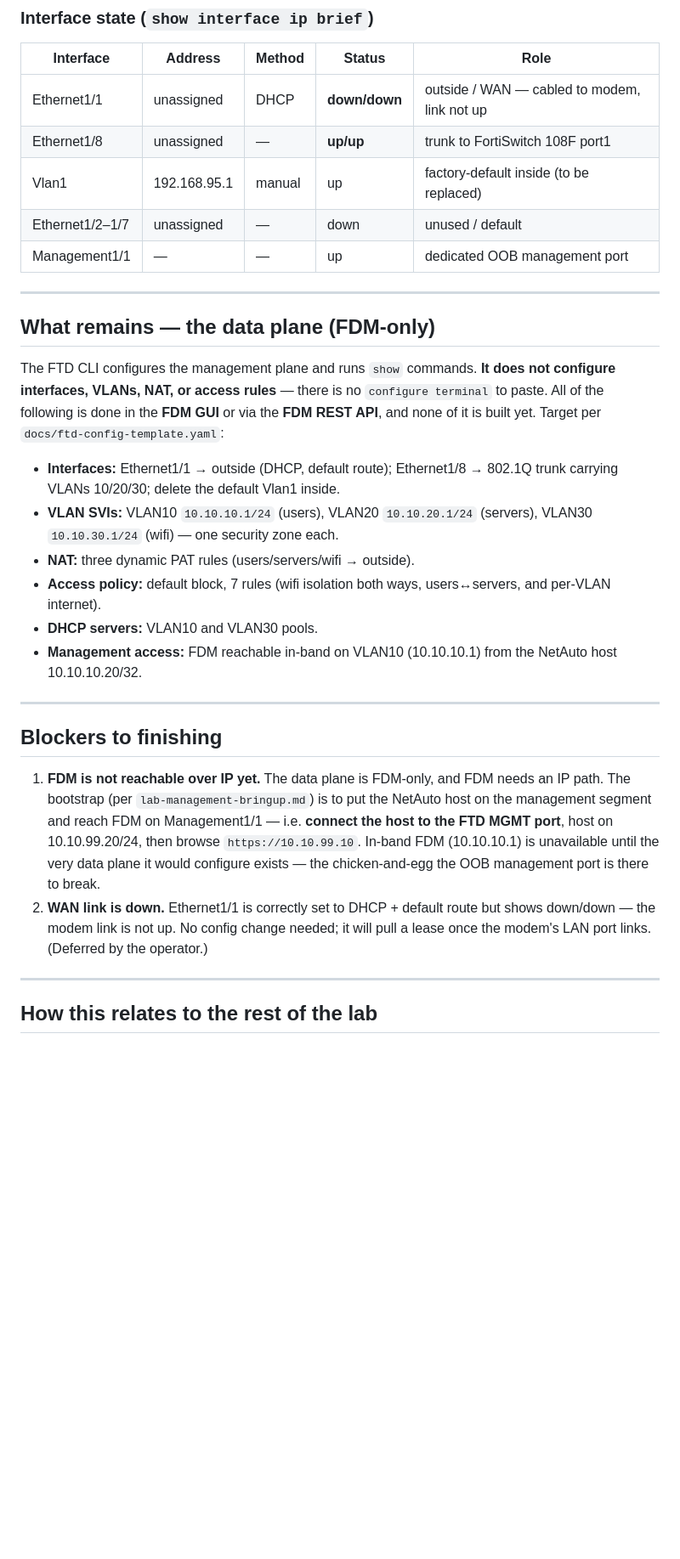
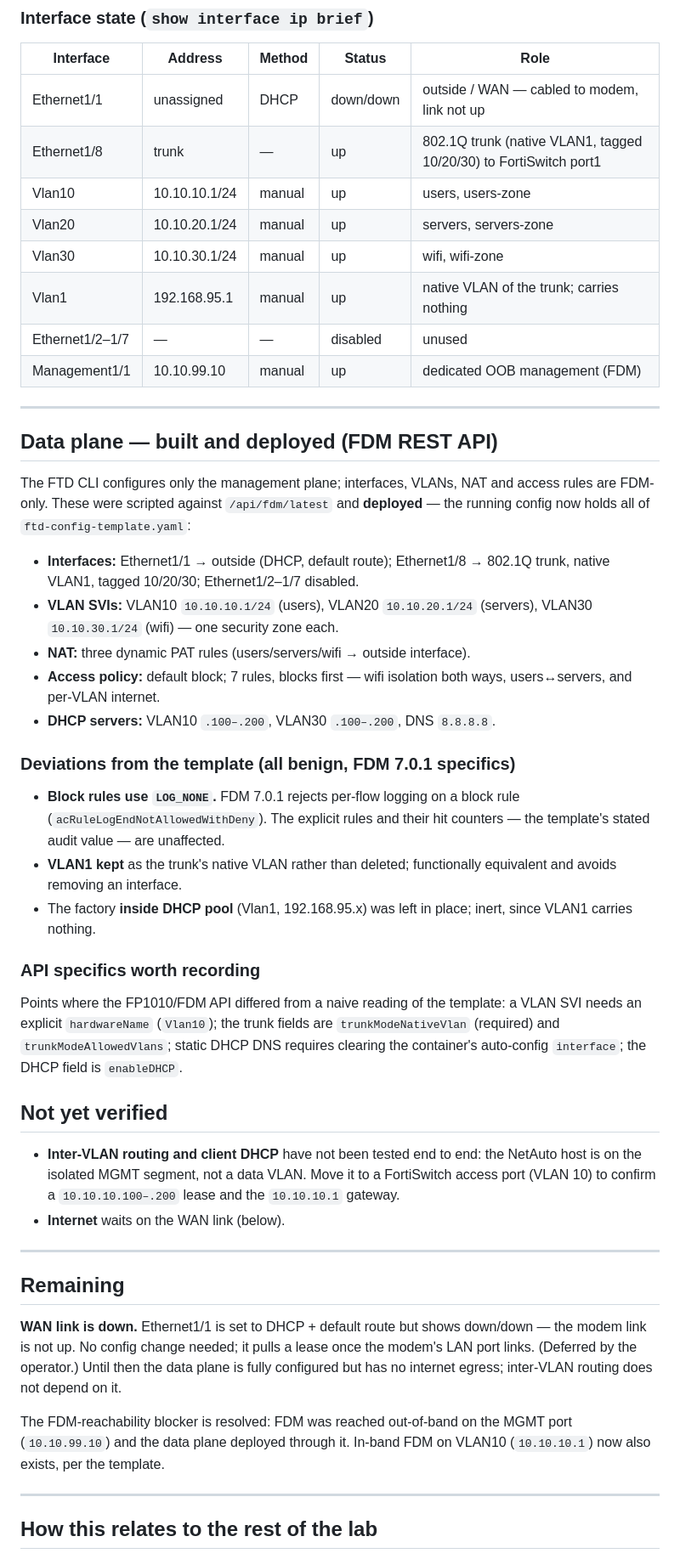
Before and after one commit to ters-golemi/netauto, a Markdown page: docs/ftd-setup-status.md, the part around one of its changes. Shown at 85% size. Rendered like a GitHub page; blank space fills up the shorter version.

Commit message:
Update FTD status: data plane deployed
The status doc said the data plane was unbuilt and FDM was unreachable. Both
have changed. FDM was bootstrapped out-of-band on the MGMT port, and the whole
of ftd-config-template.yaml -- interfaces, VLAN SVIs, the trunk, zones, NAT, the
access policy and DHCP -- was scripted against the FDM REST API and deployed.
The doc now reflects the deployed running config: the interface table shows the
trunk and the three SVIs, the "what remains" section becomes "built and
deployed," and the only open item is the WAN link at the modem.

Added two things the build earned. The deviations from the template, all FDM
7.0.1 specifics and all benign: block rules cannot carry per-flow logging so
they use LOG_NONE (hit counters, the audit value, still work); VLAN1 is kept as
the trunk native rather than deleted; the factory inside DHCP pool is left in
place, inert. And a short record of where the FP1010/FDM API differed from the
template's intent -- the SVI hardwareName, the trunk field names, the DHCP DNS
and enableDHCP quirks -- so the next person scripting this does not rediscover
them.

Also states what is not yet verified: inter-VLAN routing and client DHCP have
not been tested end to end, because the host is on the isolated MGMT segment and
not a data VLAN. Honest about the gap rather than implying a working network.

Co-Authored-By: Claude Opus 4.8 <noreply@anthropic.com>
Claude-Session: https://claude.ai/code/session_014EhDYZ7xaioQjy62mBnzRu

```diff
--- a/docs/ftd-setup-status.md
+++ b/docs/ftd-setup-status.md
@@ -63,48 +71,71 @@ so none of this was automated — every step was manual at the CLI.
 
 | Interface | Address | Method | Status | Role |
 | --- | --- | --- | --- | --- |
-| Ethernet1/1 | unassigned | DHCP | **down/down** | outside / WAN — cabled to modem, link not up |
-| Ethernet1/8 | unassigned | — | **up/up** | trunk to FortiSwitch 108F port1 |
-| Vlan1 | 192.168.95.1 | manual | up | factory-default inside (to be replaced) |
-| Ethernet1/2–1/7 | unassigned | — | down | unused / default |
-| Management1/1 | — | — | up | dedicated OOB management port |
+| Ethernet1/1 | unassigned | DHCP | down/down | outside / WAN — cabled to modem, link not up |
+| Ethernet1/8 | trunk | — | up | 802.1Q trunk (native VLAN1, tagged 10/20/30) to FortiSwitch port1 |
+| Vlan10 | 10.10.10.1/24 | manual | up | users, users-zone |
+| Vlan20 | 10.10.20.1/24 | manual | up | servers, servers-zone |
+| Vlan30 | 10.10.30.1/24 | manual | up | wifi, wifi-zone |
+| Vlan1 | 192.168.95.1 | manual | up | native VLAN of the trunk; carries nothing |
+| Ethernet1/2–1/7 | — | — | disabled | unused |
+| Management1/1 | 10.10.99.10 | manual | up | dedicated OOB management (FDM) |
 
 ---
 
-## What remains — the data plane (FDM-only)
+## Data plane — built and deployed (FDM REST API)
 
-The FTD CLI configures the management plane and runs `show` commands. **It does
-not configure interfaces, VLANs, NAT, or access rules** — there is no
-`configure terminal` to paste. All of the following is done in the **FDM GUI**
-or via the **FDM REST API**, and none of it is built yet. Target per
-`docs/ftd-config-template.yaml`:
+The FTD CLI configures only the management plane; interfaces, VLANs, NAT and
+access rules are FDM-only. These were scripted against `/api/fdm/latest` and
+**deployed** — the running config now holds all of `ftd-config-template.yaml`:
 
 - **Interfaces:** Ethernet1/1 → outside (DHCP, default route); Ethernet1/8 →
-  802.1Q trunk carrying VLANs 10/20/30; delete the default Vlan1 inside.
+  802.1Q trunk, native VLAN1, tagged 10/20/30; Ethernet1/2–1/7 disabled.
 - **VLAN SVIs:** VLAN10 `10.10.10.1/24` (users), VLAN20 `10.10.20.1/24`
   (servers), VLAN30 `10.10.30.1/24` (wifi) — one security zone each.
-- **NAT:** three dynamic PAT rules (users/servers/wifi → outside).
-- **Access policy:** default block, 7 rules (wifi isolation both ways,
-  users↔servers, and per-VLAN internet).
-- **DHCP servers:** VLAN10 and VLAN30 pools.
-- **Management access:** FDM reachable in-band on VLAN10 (10.10.10.1) from the
-  NetAuto host 10.10.10.20/32.
+- **NAT:** three dynamic PAT rules (users/servers/wifi → outside interface).
+- **Access policy:** default block; 7 rules, blocks first — wifi isolation both
+  ways, users↔servers, and per-VLAN internet.
+- **DHCP servers:** VLAN10 `.100–.200`, VLAN30 `.100–.200`, DNS `8.8.8.8`.
+
+### Deviations from the template (all benign, FDM 7.0.1 specifics)
+
+- **Block rules use `LOG_NONE`.** FDM 7.0.1 rejects per-flow logging on a block
+  rule (`acRuleLogEndNotAllowedWithDeny`). The explicit rules and their hit
+  counters — the template's stated audit value — are unaffected.
+- **VLAN1 kept** as the trunk's native VLAN rather than deleted; functionally
+  equivalent and avoids removing an interface.
+- The factory **inside DHCP pool** (Vlan1, 192.168.95.x) was left in place;
+  inert, since VLAN1 carries nothing.
+
+### API specifics worth recording
+
+Points where the FP1010/FDM API differed from a naive reading of the template:
+a VLAN SVI needs an explicit `hardwareName` (`Vlan10`); the trunk fields are
+`trunkModeNativeVlan` (required) and `trunkModeAllowedVlans`; static DHCP DNS
+requires clearing the container's auto-config `interface`; the DHCP field is
+`enableDHCP`.
+
+## Not yet verified
+
+- **Inter-VLAN routing and client DHCP** have not been tested end to end: the
+  NetAuto host is on the isolated MGMT segment, not a data VLAN. Move it to a
+  FortiSwitch access port (VLAN 10) to confirm a `10.10.10.100–.200` lease and
+  the `10.10.10.1` gateway.
+- **Internet** waits on the WAN link (below).
 
 ---
 
-## Blockers to finishing
+## Remaining
 
-1. **FDM is not reachable over IP yet.** The data plane is FDM-only, and FDM
-   needs an IP path. The bootstrap (per `lab-management-bringup.md`) is to put
-   the NetAuto host on the management segment and reach FDM on Management1/1 —
-   i.e. **connect the host to the FTD MGMT port**, host on 10.10.99.20/24, then
-   browse `https://10.10.99.10`. In-band FDM (10.10.10.1) is unavailable until
-   the very data plane it would configure exists — the chicken-and-egg the OOB
-   management port is there to break.
-2. **WAN link is down.** Ethernet1/1 is correctly set to DHCP + default route
-   but shows down/down — the modem link is not up. No config change needed;
-   it will pull a lease once the modem's LAN port links. (Deferred by the
-   operator.)
+**WAN link is down.** Ethernet1/1 is set to DHCP + default route but shows
+down/down — the modem link is not up. No config change needed; it pulls a lease
+once the modem's LAN port links. (Deferred by the operator.) Until then the data
+plane is fully configured but has no internet egress; inter-VLAN routing does
+not depend on it.
+
+The FDM-reachability blocker is resolved: FDM was reached out-of-band on the
+MGMT port (`10.10.99.10`) and the data plane deployed through it. In-band FDM on
+VLAN10 (`10.10.10.1`) now also exists, per the template.
 
 ---
 
```
Also changed, not shown: other parts of docs/ftd-setup-status.md (+15 -7 lines).
